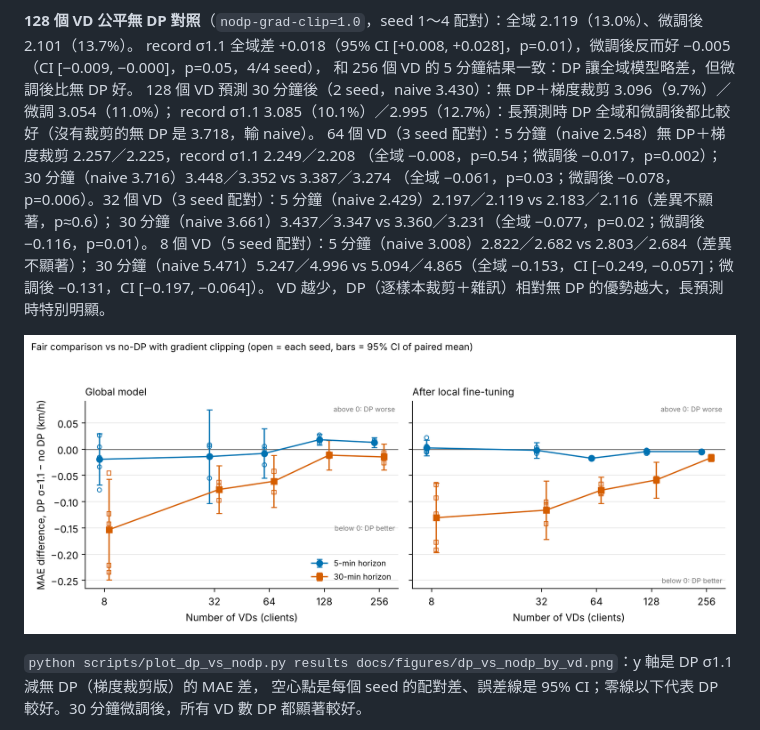
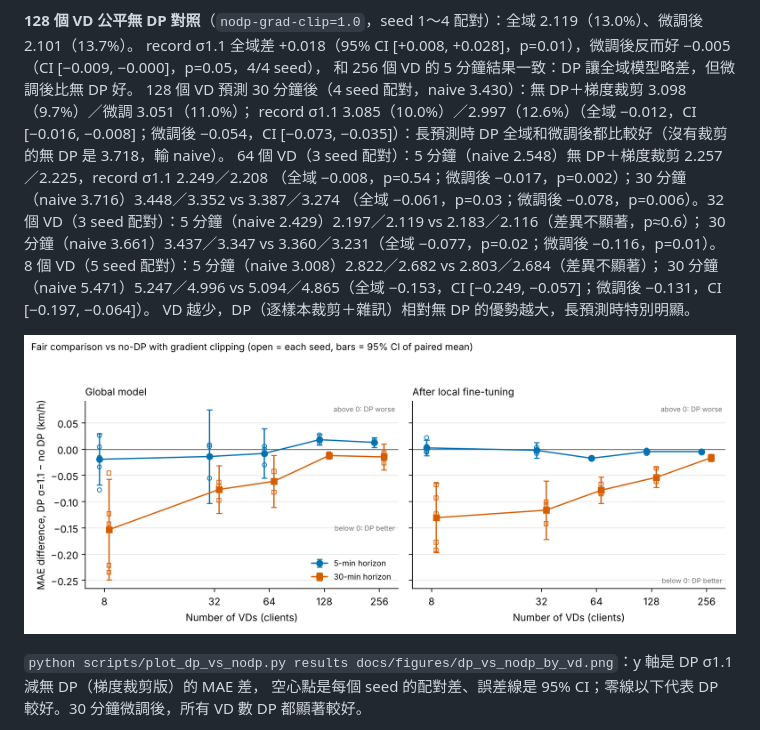
Before and after one commit to austenjuan2222/UnivProject, a Markdown page: README.md, the part around the change. Drawn GitHub-style; pictures changed too: docs/figures/dp_vs_nodp_by_vd.png.

Commit message:
README/figure: 128 VD 30-min fair comparison, 4 seeds
Co-Authored-By: Claude Opus 5.5 <noreply@anthropic.com>
Claude-Session: https://claude.ai/code/session_01EJ1mjjmKwMNR6cY38Rxgw7

```diff
--- a/README.md
+++ b/README.md
@@ -410,8 +410,8 @@ n=5 時 Wilcoxon 雙尾 p 最小只能到 0.0625，所以 5/5 全部變好也到
 **128 個 VD 公平無 DP 對照**（`nodp-grad-clip=1.0`，seed 1～4 配對）：全域 2.119（13.0%）、微調後 2.101（13.7%）。
 record σ1.1 全域差 +0.018（95% CI [+0.008, +0.028]，p=0.01），微調後反而好 −0.005（CI [−0.009, −0.000]，p=0.05，4/4 seed），
 和 256 個 VD 的 5 分鐘結果一致：DP 讓全域模型略差，但微調後比無 DP 好。
-128 個 VD 預測 30 分鐘後（2 seed，naive 3.430）：無 DP＋梯度裁剪 3.096（9.7%）／微調 3.054（11.0%）；
-record σ1.1 3.085（10.1%）／2.995（12.7%）：長預測時 DP 全域和微調後都比較好（沒有裁剪的無 DP 是 3.718，輸 naive）。
+128 個 VD 預測 30 分鐘後（4 seed 配對，naive 3.430）：無 DP＋梯度裁剪 3.098（9.7%）／微調 3.051（11.0%）；
+record σ1.1 3.085（10.0%）／2.997（12.6%）（全域 −0.012，CI [−0.016, −0.008]；微調後 −0.054，CI [−0.073, −0.035]）：長預測時 DP 全域和微調後都比較好（沒有裁剪的無 DP 是 3.718，輸 naive）。
 64 個 VD（3 seed 配對）：5 分鐘（naive 2.548）無 DP＋梯度裁剪 2.257／2.225，record σ1.1 2.249／2.208
 （全域 −0.008，p=0.54；微調後 −0.017，p=0.002）；30 分鐘（naive 3.716）3.448／3.352 vs 3.387／3.274
 （全域 −0.061，p=0.03；微調後 −0.078，p=0.006）。32 個 VD（3 seed 配對）：5 分鐘（naive 2.429）2.197／2.119 vs 2.183／2.116（差異不顯著，p≈0.6）；
```
Also changed, not shown: 1 other file.
